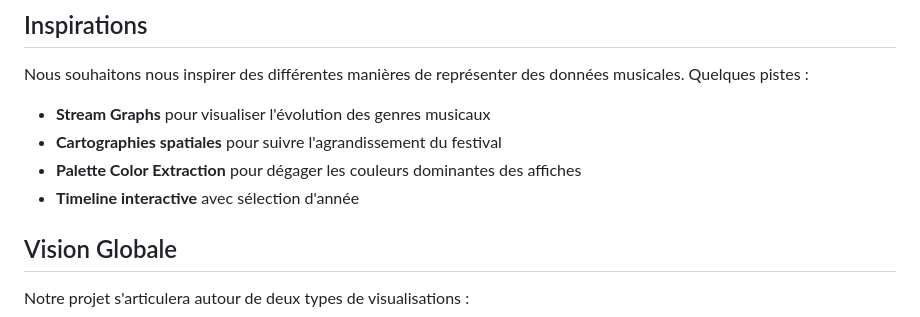
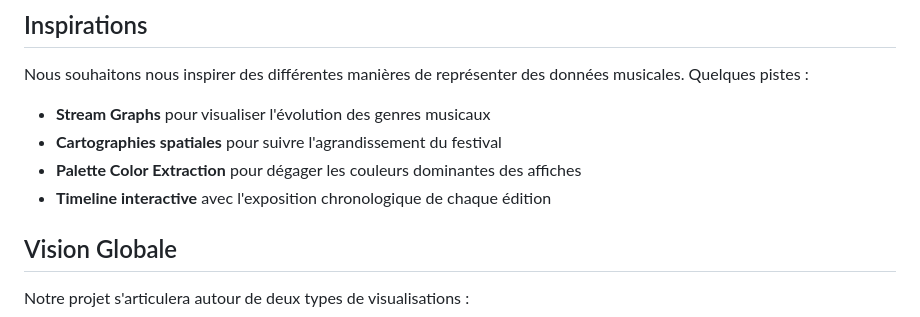
Before and after one commit to Exbly00/VisualDon-Paleo, a Markdown page: README.md, the part around the change. GitHub-like rendering.

```diff
--- a/README.md
+++ b/README.md
@@ -55,7 +55,7 @@ Nous souhaitons nous inspirer des différentes manières de représenter des don
 - **Stream Graphs** pour visualiser l'évolution des genres musicaux
 - **Cartographies spatiales** pour suivre l'agrandissement du festival
 - **Palette Color Extraction** pour dégager les couleurs dominantes des affiches
-- **Timeline interactive** avec sélection d'année
+- **Timeline interactive** avec l'exposition chronologique de chaque édition
 
 ## Vision Globale
 
```
